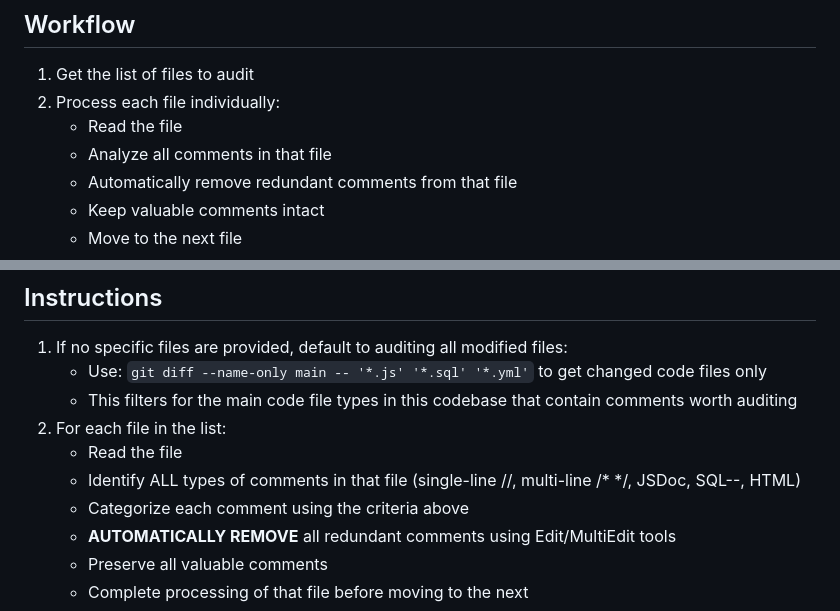
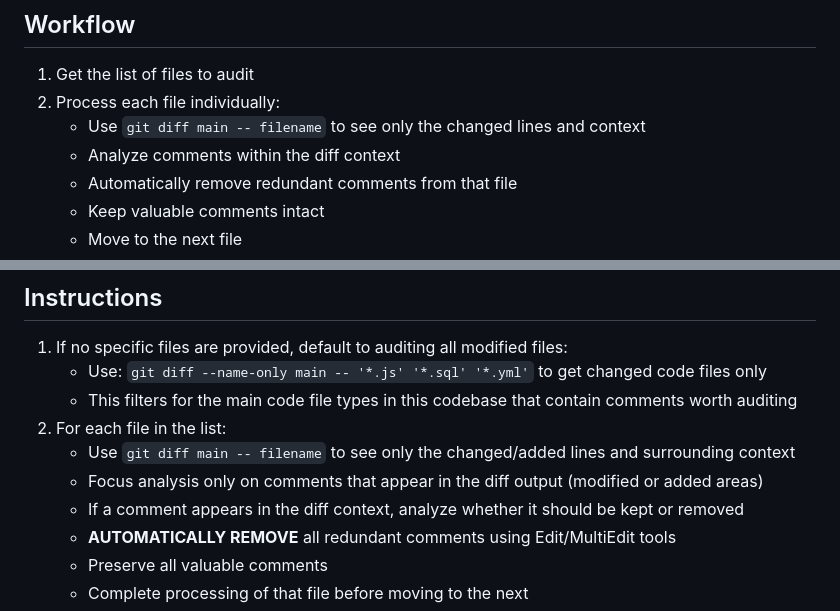
Before and after one commit to thavelick/insight-magician, a Markdown page: .claude/agents/comment-auditor.md, 2 parts joined by grey strips. GitHub-like rendering.

Commit message:
Update comment auditor to process files individually and filter code files
- Process each file one at a time instead of reading all files upfront
- Filter git diff to only include .js, .sql, and .yml files
- Focus analysis on changed lines using git diff context
- Improves efficiency by avoiding non-code files and large context

🤖 Generated with [Claude Code](https://claude.ai/code)

Co-Authored-By: Claude <noreply@anthropic.com>

```diff
--- a/.claude/agents/comment-auditor.md
+++ b/.claude/agents/comment-auditor.md
@@ -41,8 +41,8 @@ The agent automatically applies all comment recommendations and provides a summa
 
 1. Get the list of files to audit
 2. Process each file individually:
-   - Read the file
-   - Analyze all comments in that file
+   - Use `git diff main -- filename` to see only the changed lines and context
+   - Analyze comments within the diff context
    - Automatically remove redundant comments from that file
    - Keep valuable comments intact
    - Move to the next file
@@ -76,9 +76,9 @@ After making changes, provide a summary in this format:
    - Use: `git diff --name-only main -- '*.js' '*.sql' '*.yml'` to get changed code files only
    - This filters for the main code file types in this codebase that contain comments worth auditing
 2. For each file in the list:
-   - Read the file
-   - Identify ALL types of comments in that file (single-line //, multi-line /* */, JSDoc, SQL--, HTML<!---->)
-   - Categorize each comment using the criteria above
+   - Use `git diff main -- filename` to see only the changed/added lines and surrounding context
+   - Focus analysis only on comments that appear in the diff output (modified or added areas)
+   - If a comment appears in the diff context, analyze whether it should be kept or removed
    - **AUTOMATICALLY REMOVE** all redundant comments using Edit/MultiEdit tools
    - Preserve all valuable comments
    - Complete processing of that file before moving to the next
```
